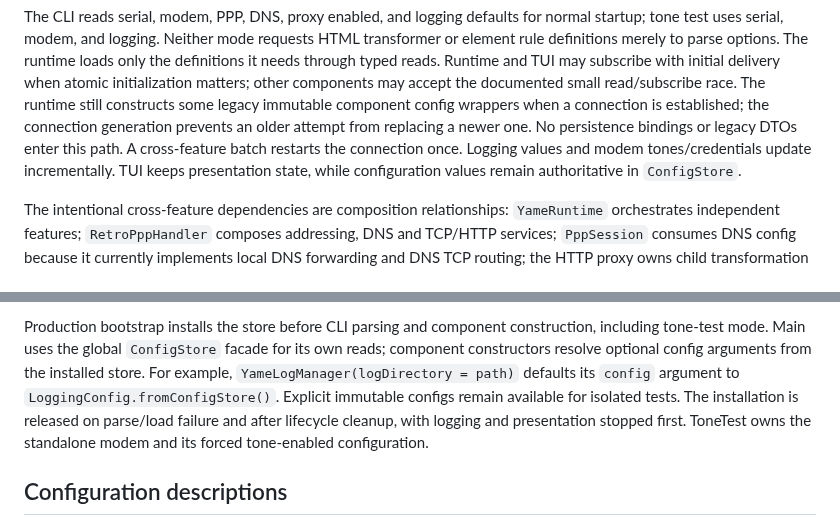
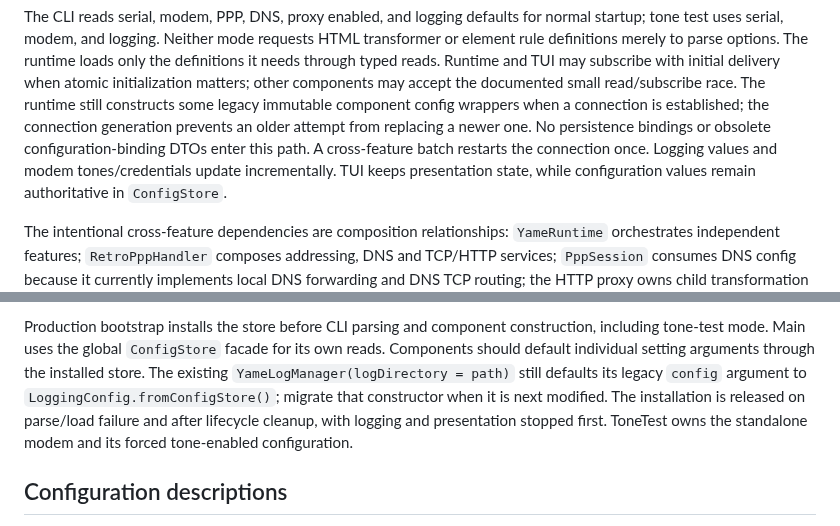
Before and after one commit to skasti/yame, a Markdown page: docs/configuration-architecture.md, 2 parts joined by grey strips. GitHub-like rendering.

Commit message:
docs: remove remaining legacy config wrapper recommendations

```diff
--- a/docs/configuration-architecture.md
+++ b/docs/configuration-architecture.md
@@ -328,8 +327,8 @@ with initial delivery when atomic initialization matters; other components may
 accept the documented small read/subscribe race. The runtime still constructs
 some legacy immutable component config wrappers when a connection is established;
 the connection generation prevents an older attempt from replacing a newer one.
-No persistence bindings or legacy DTOs enter this path. A cross-feature batch
-restarts the connection once. Logging values and modem tones/credentials update
+No persistence bindings or obsolete configuration-binding DTOs enter this path.
+A cross-feature batch restarts the connection once. Logging values and modem tones/credentials update
 incrementally. TUI keeps presentation state, while configuration values remain
 authoritative in `ConfigStore`.
 
@@ -484,10 +483,10 @@ parsers, writers, resource loaders or initial-file template hooks.
 
 Production bootstrap installs the store before CLI parsing and component
 construction, including tone-test mode. Main uses the global `ConfigStore` facade for its
-own reads; component constructors resolve optional config arguments from the
-installed store. For example, `YameLogManager(logDirectory = path)` defaults its
-`config` argument to `LoggingConfig.fromConfigStore()`. Explicit immutable configs
-remain available for isolated tests. The installation is released on parse/load
+own reads. Components should default individual setting arguments through the
+installed store. The existing `YameLogManager(logDirectory = path)` still defaults
+its legacy `config` argument to `LoggingConfig.fromConfigStore()`; migrate that
+constructor when it is next modified. The installation is released on parse/load
 failure and after lifecycle cleanup, with logging and presentation stopped first.
 ToneTest owns the standalone modem and its forced tone-enabled configuration.
 
```
Also changed, not shown: other parts of docs/configuration-architecture.md (+1 -2 lines).
